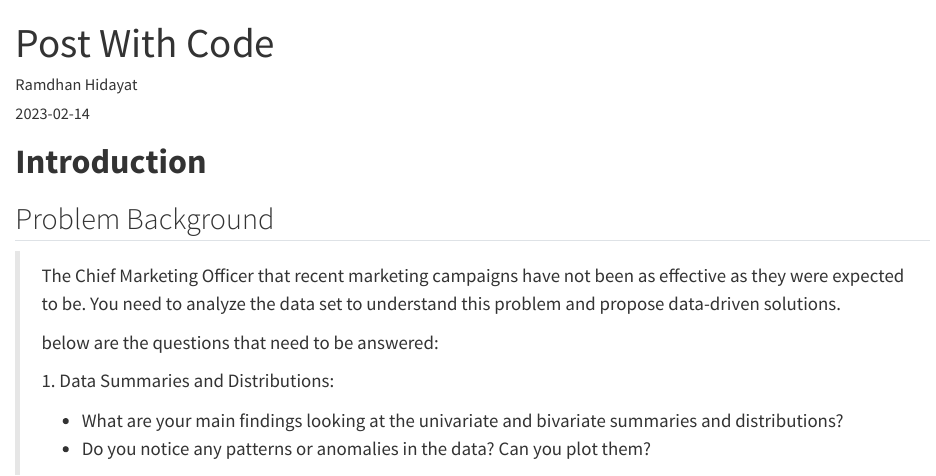
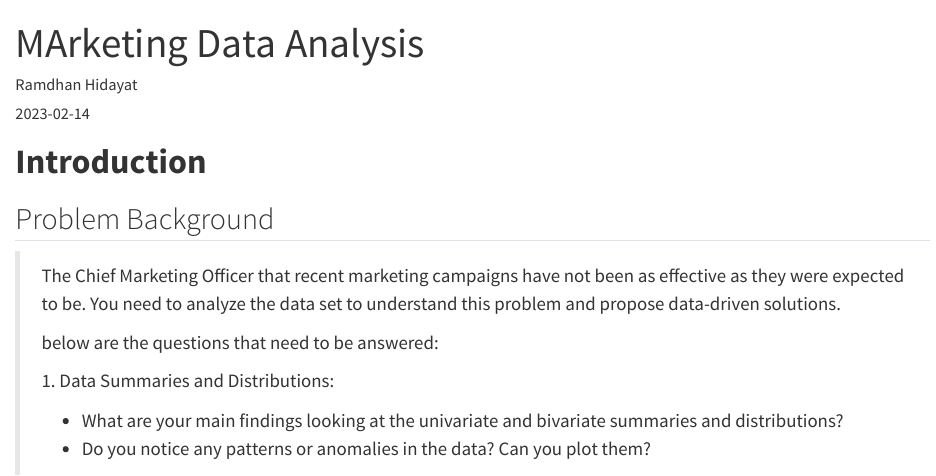
Before and after one commit to ramdhanhdy/MyBlog, a Quarto document (posts/marketing_analytics/index.qmd): the page in a window 1100 px wide, from its top. Rendered offline with R 4.5, knitr and Pandoc in place of Quarto, with nearby package versions; the code chunks are not run, so their results and figures are left out; long lines of code are wrapped.

```diff
--- a/_quarto.yml
+++ b/_quarto.yml
@@ -1,5 +1,6 @@
 project:
   type: website
+  output-dir: docs
 
 website:
   title: "MyBlog"
--- a/posts/marketing_analytics/index.qmd
+++ b/posts/marketing_analytics/index.qmd
@@ -1,5 +1,5 @@
 ---
-title: "Post With Code"
+title: "MArketing Data Analysis"
 author: "Ramdhan Hidayat"
 date: "2023-02-14"
 categories: [marketing, analysis]
```
Also changed, not shown: docs/listings.json (added), docs/search.json (added), 29 other files.
